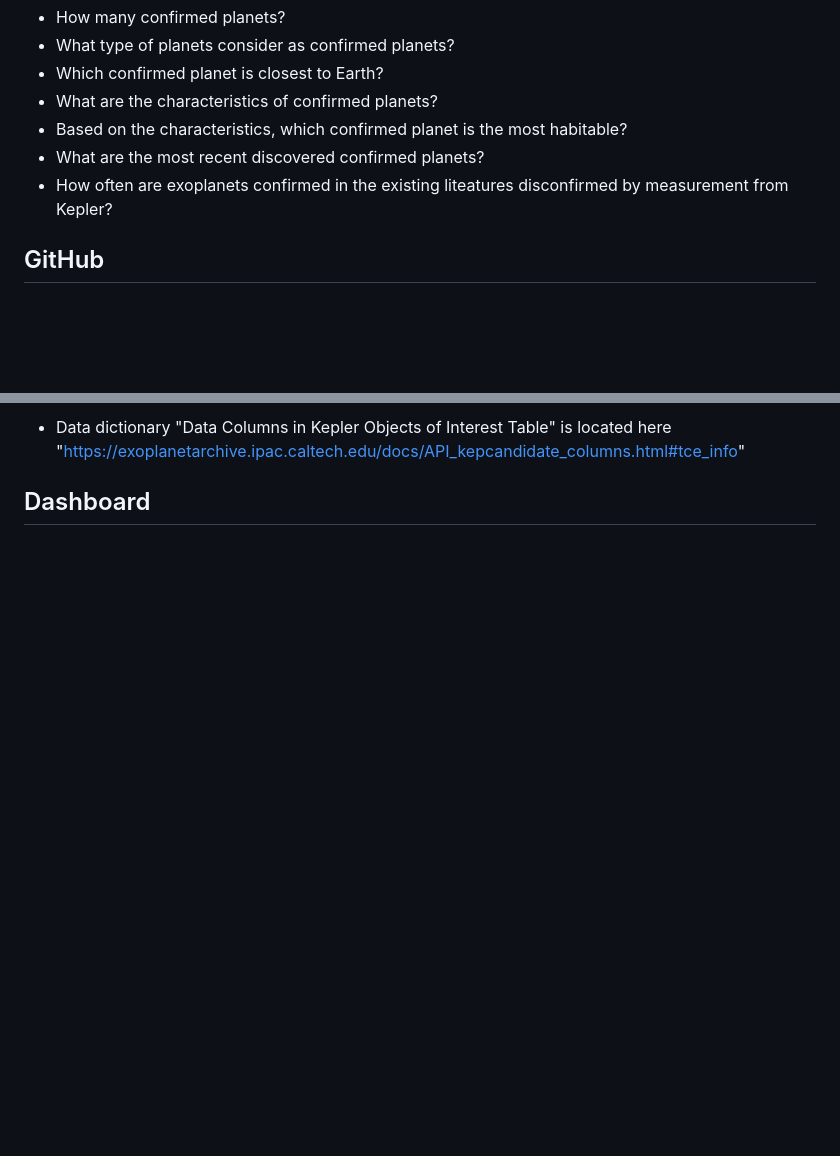
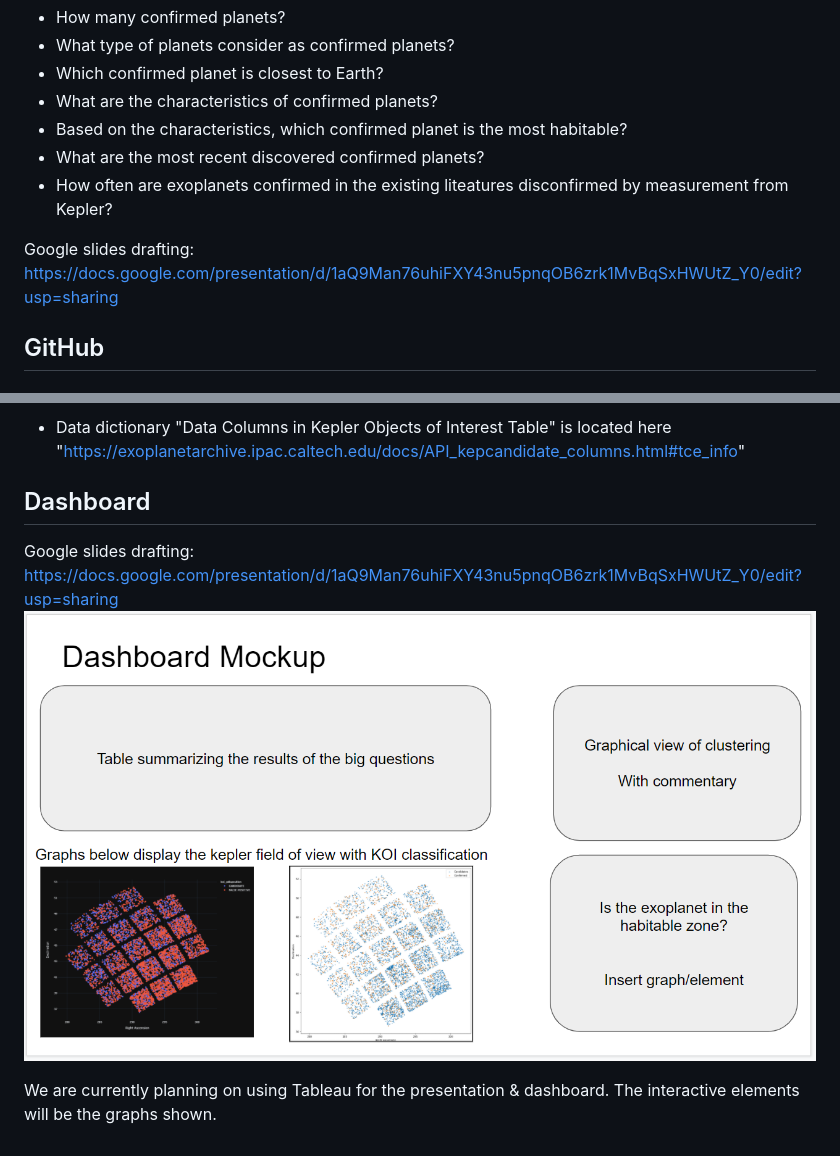
Before and after one commit to Rander417/KeplerExoplanet, a Markdown page: README.md, 2 parts joined by grey strips. GitHub-like rendering; pictures changed too: images/github/dashboardDraft.png (added); blank space fills up the shorter version.

```diff
--- a/README.md
+++ b/README.md
@@ -21,6 +21,8 @@ Is Earth the only habitable planet in the universe? Scientists and researchers a
 * What are the most recent discovered confirmed planets?
 * How often are exoplanets confirmed in the existing liteatures disconfirmed by measurement from Kepler?
 
+Google slides drafting:
+https://docs.google.com/presentation/d/1aQ9Man76uhiFXY43nu5pnqOB6zrk1MvBqSxHWUtZ_Y0/edit?usp=sharing
 
 ## GitHub
 ### Communication protocols
@@ -63,3 +86,7 @@ During initial loading I assumed, based on an initial quick read of the page des
 
 
 ## Dashboard
+Google slides drafting: https://docs.google.com/presentation/d/1aQ9Man76uhiFXY43nu5pnqOB6zrk1MvBqSxHWUtZ_Y0/edit?usp=sharing
+![](images/github/dashboardDraft.png)
+
+We are currently planning on using Tableau for the presentation & dashboard. The interactive elements will be the graphs shown.
```
Also changed, not shown: other parts of README.md (+38 -17 lines), 2 other files.
